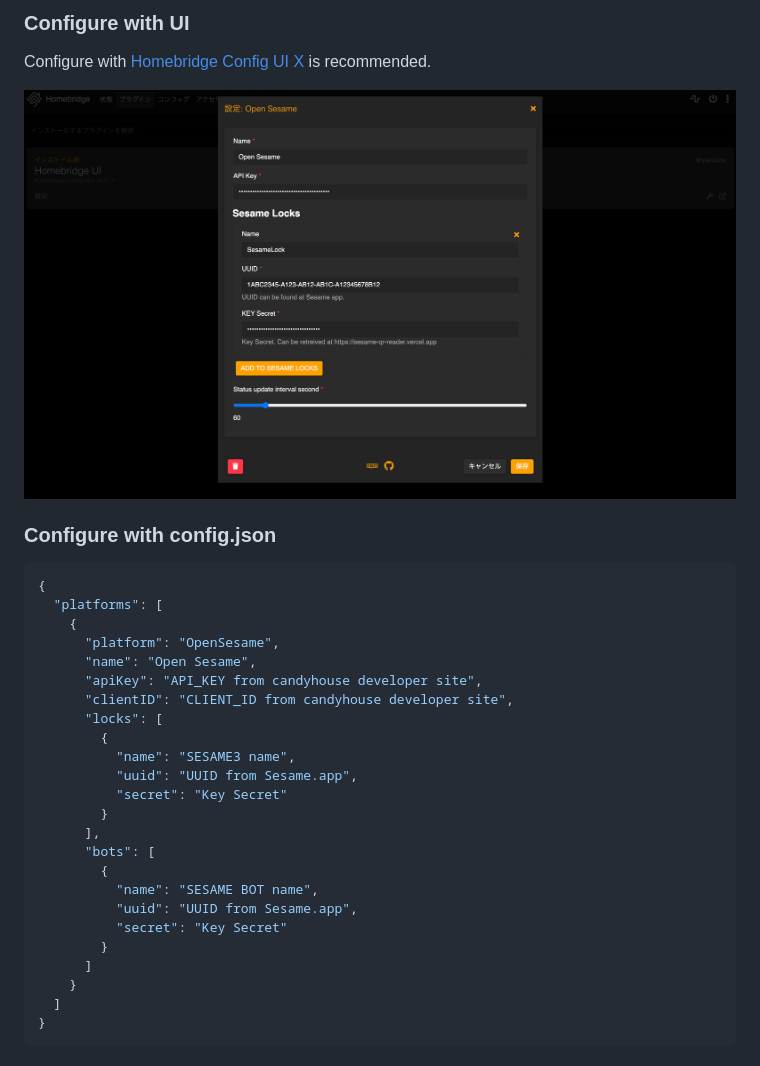
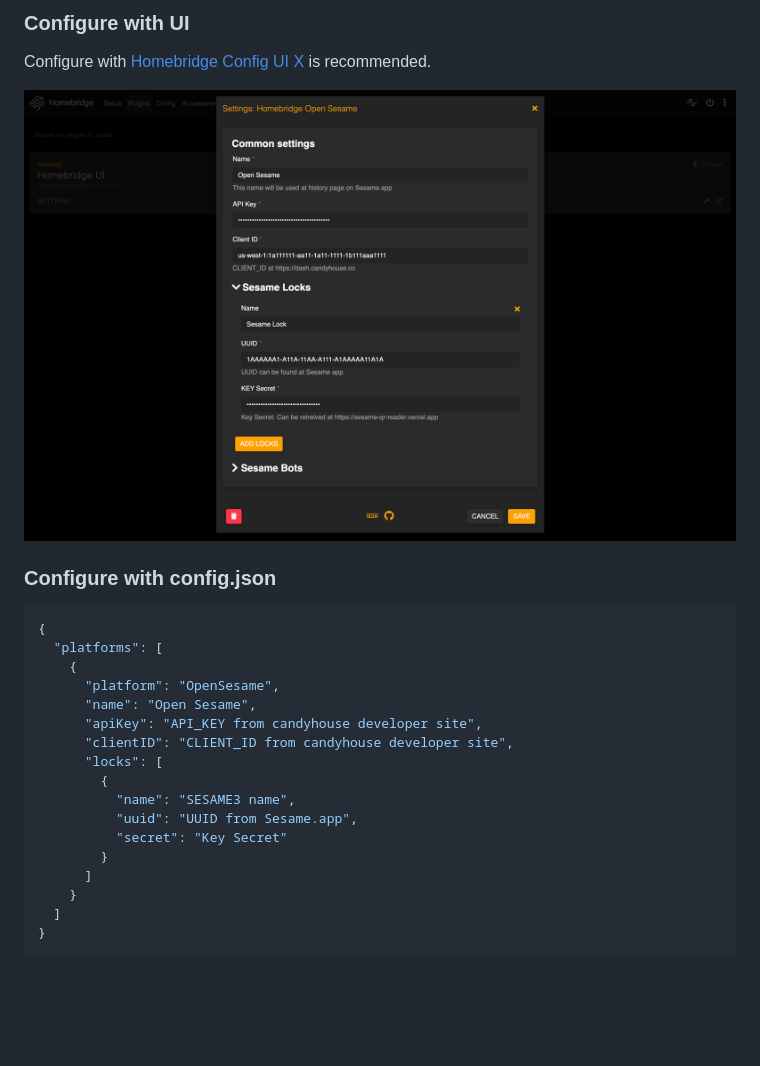
Before and after one commit to yasuoza/homebridge-open-sesame, a Markdown page: README.md, the part around one of its changes. Drawn GitHub-style; pictures changed too: images/config-ui.png; blank space fills up the shorter version.

```diff
--- a/README.md
+++ b/README.md
@@ -52,13 +51,6 @@ Configure with [Homebridge Config UI X](https://github.com/oznu/homebridge-confi
           "uuid": "UUID from Sesame.app",
           "secret": "Key Secret"
         }
-      ],
-      "bots": [
-        {
-          "name": "SESAME BOT name",
-          "uuid": "UUID from Sesame.app",
-          "secret": "Key Secret"
-        }
       ]
     }
   ]
```
Also changed, not shown: other parts of README.md (+0 -1 lines).
